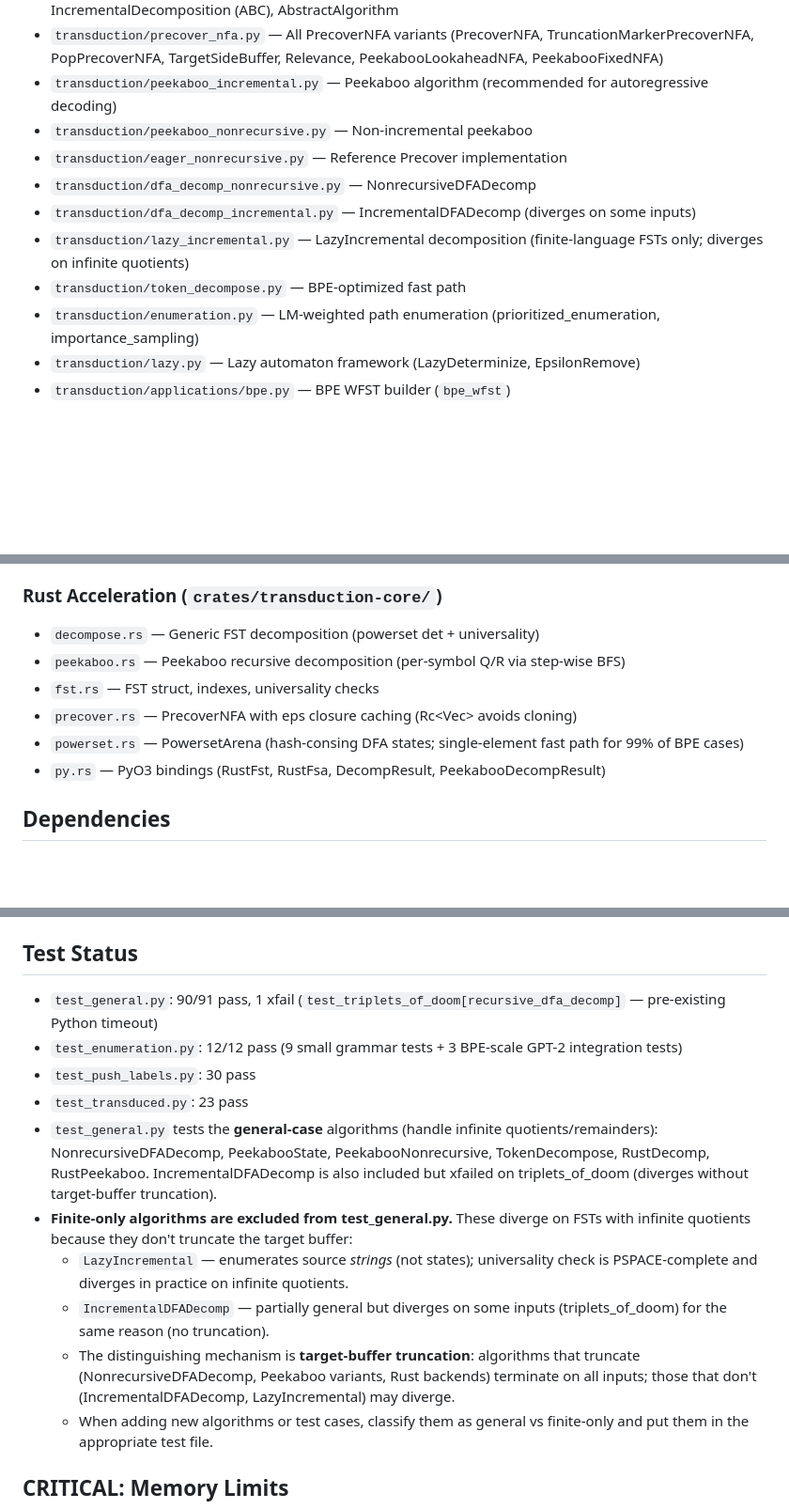
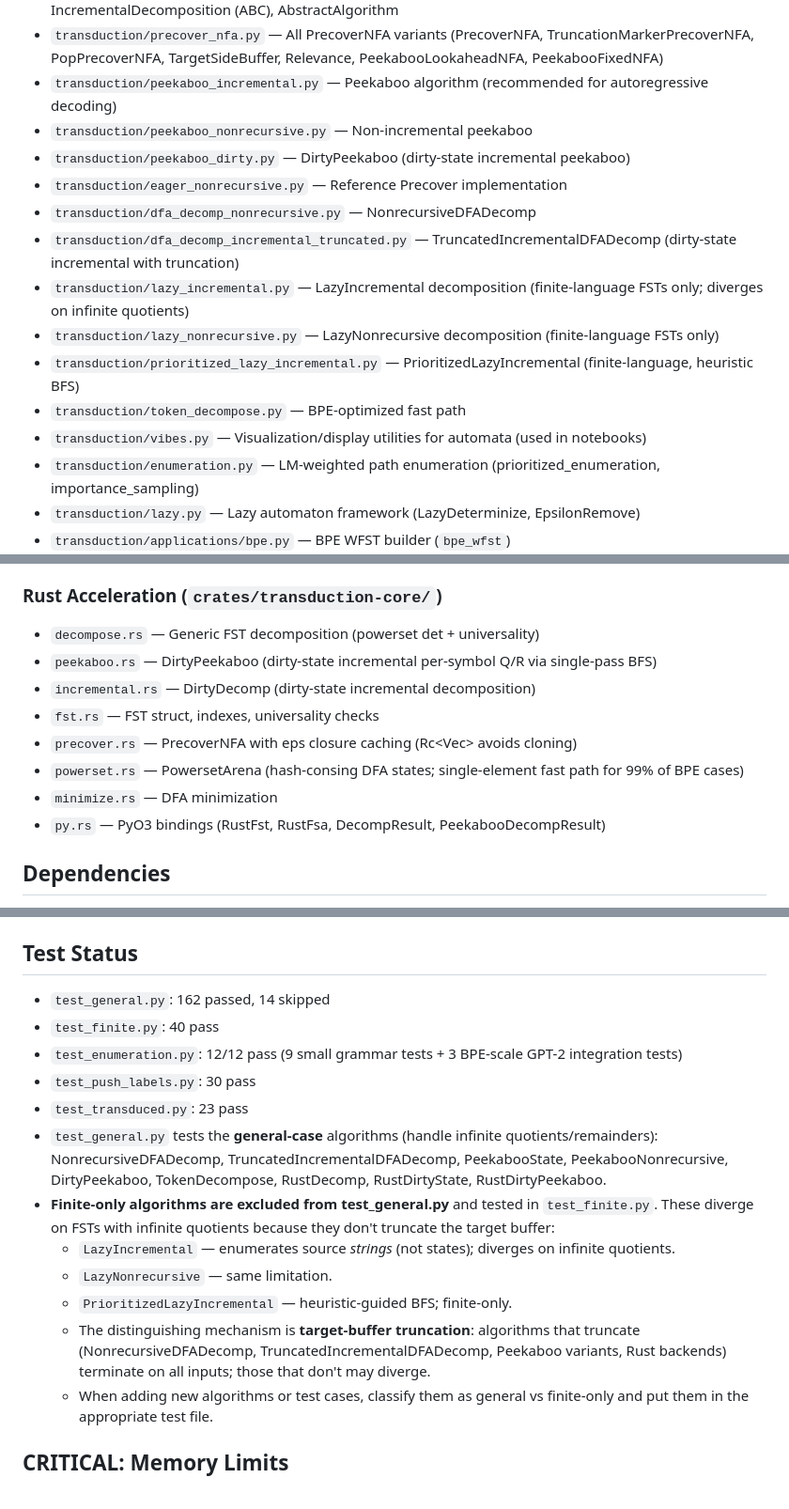
Before and after one commit to timvieira/transduction, a Markdown page: CLAUDE.md, 3 parts joined by grey strips. Shown at 94% size. Rendered like a GitHub page; blank space fills up the shorter version.

```diff
--- a/CLAUDE.md
+++ b/CLAUDE.md
@@ -11,11 +11,15 @@
 - `transduction/precover_nfa.py` — All PrecoverNFA variants (PrecoverNFA, TruncationMarkerPrecoverNFA, PopPrecoverNFA, TargetSideBuffer, Relevance, PeekabooLookaheadNFA, PeekabooFixedNFA)
 - `transduction/peekaboo_incremental.py` — Peekaboo algorithm (recommended for autoregressive decoding)
 - `transduction/peekaboo_nonrecursive.py` — Non-incremental peekaboo
+- `transduction/peekaboo_dirty.py` — DirtyPeekaboo (dirty-state incremental peekaboo)
 - `transduction/eager_nonrecursive.py` — Reference Precover implementation
 - `transduction/dfa_decomp_nonrecursive.py` — NonrecursiveDFADecomp
-- `transduction/dfa_decomp_incremental.py` — IncrementalDFADecomp (diverges on some inputs)
+- `transduction/dfa_decomp_incremental_truncated.py` — TruncatedIncrementalDFADecomp (dirty-state incremental with truncation)
 - `transduction/lazy_incremental.py` — LazyIncremental decomposition (finite-language FSTs only; diverges on infinite quotients)
+- `transduction/lazy_nonrecursive.py` — LazyNonrecursive decomposition (finite-language FSTs only)
+- `transduction/prioritized_lazy_incremental.py` — PrioritizedLazyIncremental (finite-language, heuristic BFS)
 - `transduction/token_decompose.py` — BPE-optimized fast path
+- `transduction/vibes.py` — Visualization/display utilities for automata (used in notebooks)
 - `transduction/enumeration.py` — LM-weighted path enumeration (prioritized_enumeration, importance_sampling)
 - `transduction/lazy.py` — Lazy automaton framework (LazyDeterminize, EpsilonRemove)
 - `transduction/applications/bpe.py` — BPE WFST builder (`bpe_wfst`)
@@ -43,10 +47,12 @@ Self-contained language model interface for use with enumeration/sampling:
 ### Rust Acceleration (`crates/transduction-core/`)
 
 - `decompose.rs` — Generic FST decomposition (powerset det + universality)
-- `peekaboo.rs` — Peekaboo recursive decomposition (per-symbol Q/R via step-wise BFS)
+- `peekaboo.rs` — DirtyPeekaboo (dirty-state incremental per-symbol Q/R via single-pass BFS)
+- `incremental.rs` — DirtyDecomp (dirty-state incremental decomposition)
 - `fst.rs` — FST struct, indexes, universality checks
 - `precover.rs` — PrecoverNFA with eps closure caching (Rc<Vec<u64>> avoids cloning)
 - `powerset.rs` — PowersetArena (hash-consing DFA states; single-element fast path for 99% of BPE cases)
+- `minimize.rs` — DFA minimization
 - `py.rs` — PyO3 bindings (RustFst, RustFsa, DecompResult, PeekabooDecompResult)
 
 ## Dependencies
@@ -64,20 +70,23 @@ Eliminated deps (previously external, now inlined):
 
 ## Test Status
 
-- `test_general.py`: 90/91 pass, 1 xfail (`test_triplets_of_doom[recursive_dfa_decomp]` — pre-existing Python timeout)
+- `test_general.py`: 162 passed, 14 skipped
+- `test_finite.py`: 40 pass
 - `test_enumeration.py`: 12/12 pass (9 small grammar tests + 3 BPE-scale GPT-2 integration tests)
 - `test_push_labels.py`: 30 pass
 - `test_transduced.py`: 23 pass
 - `test_general.py` tests the **general-case** algorithms (handle infinite quotients/remainders):
-  NonrecursiveDFADecomp, PeekabooState, PeekabooNonrecursive, TokenDecompose, RustDecomp, RustPeekaboo.
-  IncrementalDFADecomp is also included but xfailed on triplets_of_doom (diverges without target-buffer truncation).
-- **Finite-only algorithms are excluded from test_general.py.** These diverge on
-  FSTs with infinite quotients because they don't truncate the target buffer:
-  - `LazyIncremental` — enumerates source *strings* (not states); universality check is PSPACE-complete and diverges in practice on infinite quotients.
-  - `IncrementalDFADecomp` — partially general but diverges on some inputs (triplets_of_doom) for the same reason (no truncation).
+  NonrecursiveDFADecomp, TruncatedIncrementalDFADecomp, PeekabooState, PeekabooNonrecursive,
+  DirtyPeekaboo, TokenDecompose, RustDecomp, RustDirtyState, RustDirtyPeekaboo.
+- **Finite-only algorithms are excluded from test_general.py** and tested in
+  `test_finite.py`. These diverge on FSTs with infinite quotients because they
+  don't truncate the target buffer:
+  - `LazyIncremental` — enumerates source *strings* (not states); diverges on infinite quotients.
+  - `LazyNonrecursive` — same limitation.
+  - `PrioritizedLazyIncremental` — heuristic-guided BFS; finite-only.
   - The distinguishing mechanism is **target-buffer truncation**: algorithms that
-    truncate (NonrecursiveDFADecomp, Peekaboo variants, Rust backends) terminate
-    on all inputs; those that don't (IncrementalDFADecomp, LazyIncremental) may diverge.
+    truncate (NonrecursiveDFADecomp, TruncatedIncrementalDFADecomp, Peekaboo
+    variants, Rust backends) terminate on all inputs; those that don't may diverge.
   - When adding new algorithms or test cases, classify them as general vs finite-only
     and put them in the appropriate test file.
 
```
Also changed, not shown: other parts of CLAUDE.md (+6 -0 lines), README.md (+11 -6 lines).
